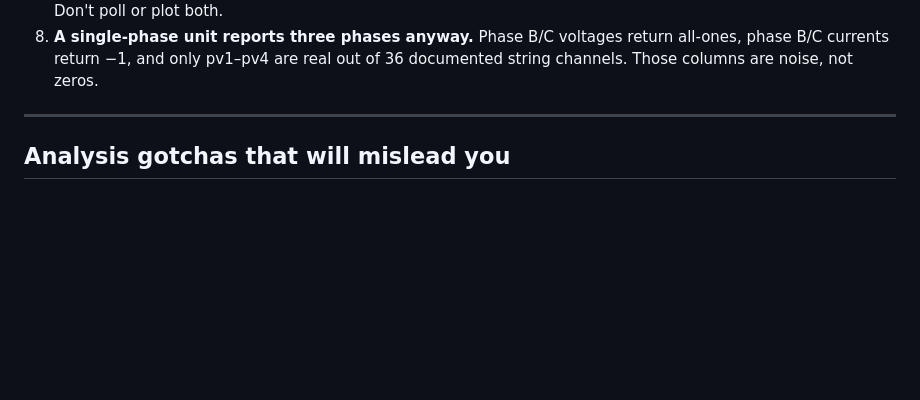
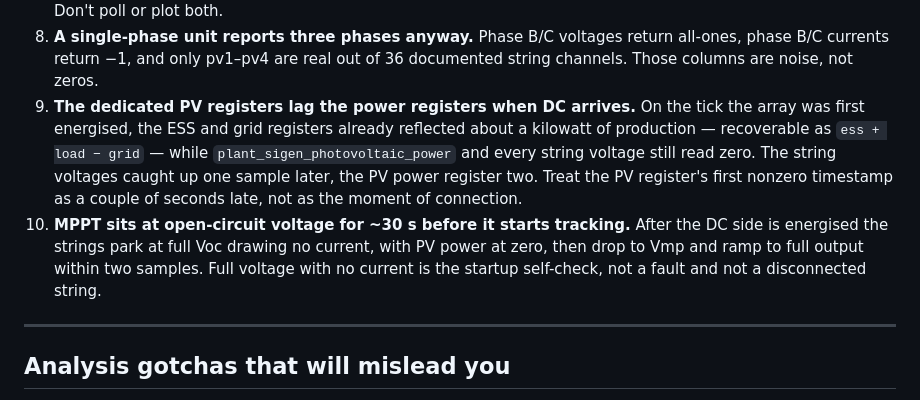
Before and after one commit to zachmueller/sigen-modbus-logger, a Markdown page: docs/FINDINGS.md, the part around one of its changes. Drawn GitHub-style; blank space fills up the shorter version.

```diff
--- a/docs/FINDINGS.md
+++ b/docs/FINDINGS.md
@@ -87,6 +87,18 @@ handles them; anything new must too.
 8. **A single-phase unit reports three phases anyway.** Phase B/C voltages return
    all-ones, phase B/C currents return −1, and only pv1–pv4 are real out of 36
    documented string channels. Those columns are noise, not zeros.
+9. **The dedicated PV registers lag the power registers when DC arrives.** On the
+   tick the array was first energised, the ESS and grid registers already reflected
+   about a kilowatt of production — recoverable as `ess + load − grid` — while
+   `plant_sigen_photovoltaic_power` and every string voltage still read zero. The
+   string voltages caught up one sample later, the PV power register two. Treat the
+   PV register's first nonzero timestamp as a couple of seconds late, not as the
+   moment of connection.
+10. **MPPT sits at open-circuit voltage for ~30 s before it starts tracking.** After
+   the DC side is energised the strings park at full Voc drawing no current, with PV
+   power at zero, then drop to Vmp and ramp to full output within two samples. Full
+   voltage with no current is the startup self-check, not a fault and not a
+   disconnected string.
 
 ---
 
```
Also changed, not shown: other parts of docs/FINDINGS.md (+54 -0 lines), README.md (+17 -1 lines).
